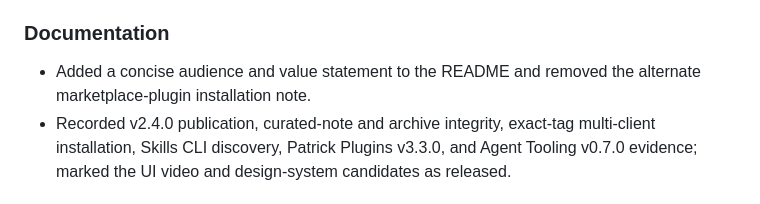
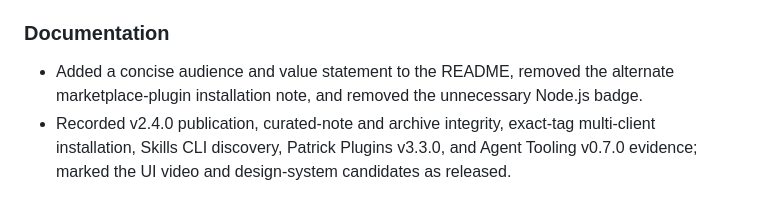
Before and after one commit to pdugan20/skills, a Markdown page: CHANGELOG.md, the part around the change. Rendered like a GitHub page.

Commit message:
docs: simplify README badges

```diff
--- a/CHANGELOG.md
+++ b/CHANGELOG.md
@@ -17,8 +17,9 @@ All notable changes to this project are documented in this file. The project fol
 
 ### Documentation
 
-- Added a concise audience and value statement to the README and removed the
-  alternate marketplace-plugin installation note.
+- Added a concise audience and value statement to the README, removed the
+  alternate marketplace-plugin installation note, and removed the unnecessary
+  Node.js badge.
 - Recorded v2.4.0 publication, curated-note and archive integrity, exact-tag
   multi-client installation, Skills CLI discovery, Patrick Plugins v3.3.0,
   and Agent Tooling v0.7.0 evidence; marked the UI video and design-system
```
Also changed, not shown: 1 other file.
